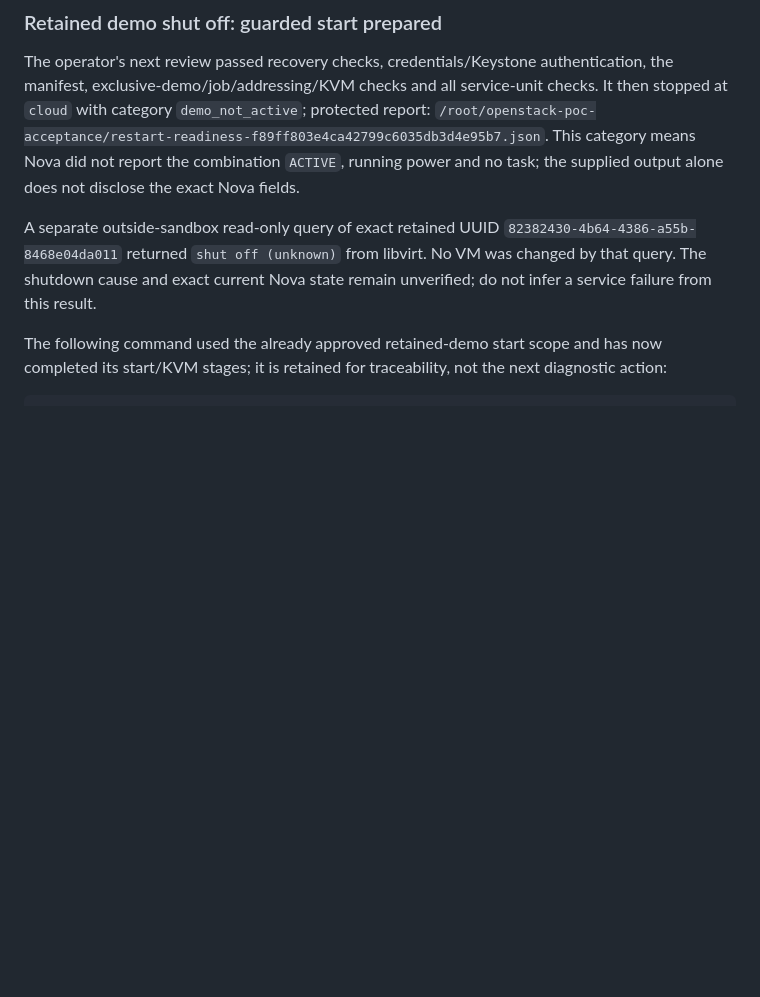
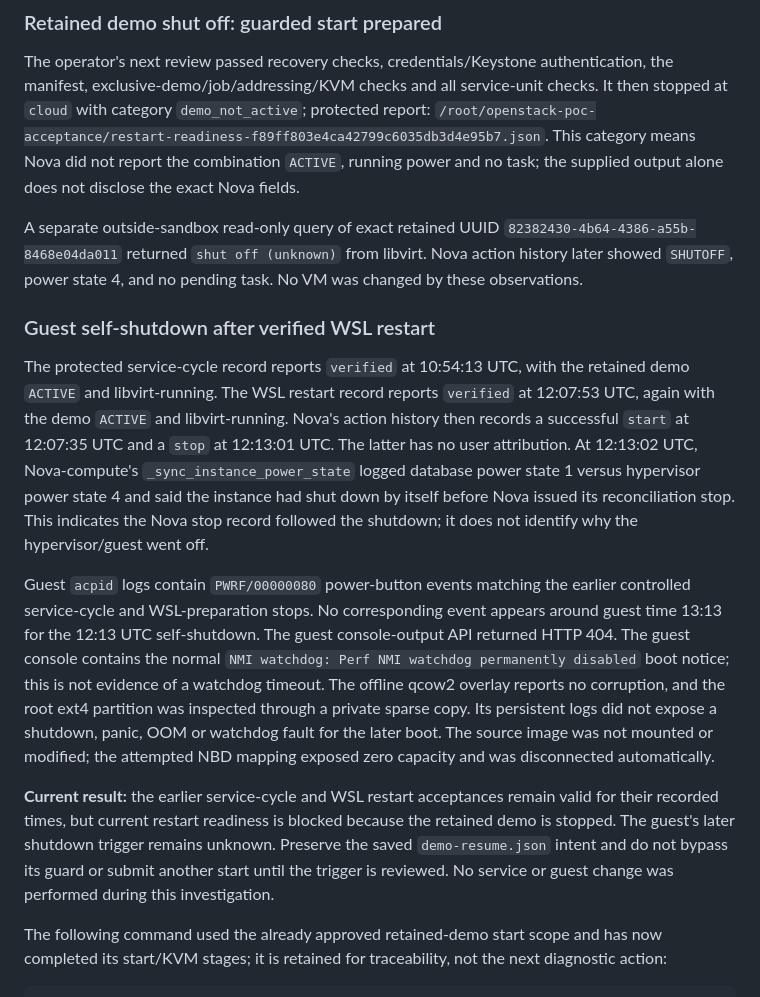
Before and after one commit to nagasaisneha/openstack-cloud-poc, a Markdown page: docs/architecture/task11-recovery-and-restart.md, the part around the change. Drawn GitHub-style; blank space fills up the shorter version.

Commit message:
docs: record retained guest self-shutdown evidence

```diff
--- a/docs/architecture/task11-recovery-and-restart.md
+++ b/docs/architecture/task11-recovery-and-restart.md
@@ -65,7 +65,15 @@ Verification after the diagnostic correction: **13 focused readiness tests passe
 
 The operator's next review passed recovery checks, credentials/Keystone authentication, the manifest, exclusive-demo/job/addressing/KVM checks and all service-unit checks. It then stopped at `cloud` with category `demo_not_active`; protected report: `/root/openstack-poc-acceptance/restart-readiness-f89ff803e4ca42799c6035db3d4e95b7.json`. This category means Nova did not report the combination `ACTIVE`, running power and no task; the supplied output alone does not disclose the exact Nova fields.
 
-A separate outside-sandbox read-only query of exact retained UUID `82382430-4b64-4386-a55b-8468e04da011` returned `shut off (unknown)` from libvirt. No VM was changed by that query. The shutdown cause and exact current Nova state remain unverified; do not infer a service failure from this result.
+A separate outside-sandbox read-only query of exact retained UUID `82382430-4b64-4386-a55b-8468e04da011` returned `shut off (unknown)` from libvirt. Nova action history later showed `SHUTOFF`, power state 4, and no pending task. No VM was changed by these observations.
+
+### Guest self-shutdown after verified WSL restart
+
+The protected service-cycle record reports `verified` at 10:54:13 UTC, with the retained demo `ACTIVE` and libvirt-running. The WSL restart record reports `verified` at 12:07:53 UTC, again with the demo `ACTIVE` and libvirt-running. Nova's action history then records a successful `start` at 12:07:35 UTC and a `stop` at 12:13:01 UTC. The latter has no user attribution. At 12:13:02 UTC, Nova-compute's `_sync_instance_power_state` logged database power state 1 versus hypervisor power state 4 and said the instance had shut down by itself before Nova issued its reconciliation stop. This indicates the Nova stop record followed the shutdown; it does not identify why the hypervisor/guest went off.
+
+Guest `acpid` logs contain `PWRF/00000080` power-button events matching the earlier controlled service-cycle and WSL-preparation stops. No corresponding event appears around guest time 13:13 for the 12:13 UTC self-shutdown. The guest console-output API returned HTTP 404. The guest console contains the normal `NMI watchdog: Perf NMI watchdog permanently disabled` boot notice; this is not evidence of a watchdog timeout. The offline qcow2 overlay reports no corruption, and the root ext4 partition was inspected through a private sparse copy. Its persistent logs did not expose a shutdown, panic, OOM or watchdog fault for the later boot. The source image was not mounted or modified; the attempted NBD mapping exposed zero capacity and was disconnected automatically.
+
+**Current result:** the earlier service-cycle and WSL restart acceptances remain valid for their recorded times, but current restart readiness is blocked because the retained demo is stopped. The guest's later shutdown trigger remains unknown. Preserve the saved `demo-resume.json` intent and do not bypass its guard or submit another start until the trigger is reviewed. No service or guest change was performed during this investigation.
 
 The following command used the already approved retained-demo start scope and has now completed its start/KVM stages; it is retained for traceability, not the next diagnostic action:
 
```
Also changed, not shown: docs/tasks/T27.md (+2 -1 lines).
